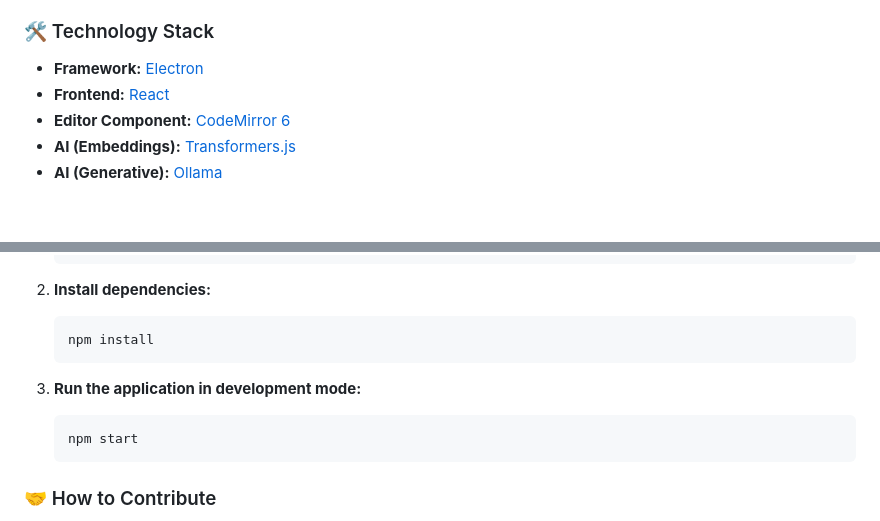
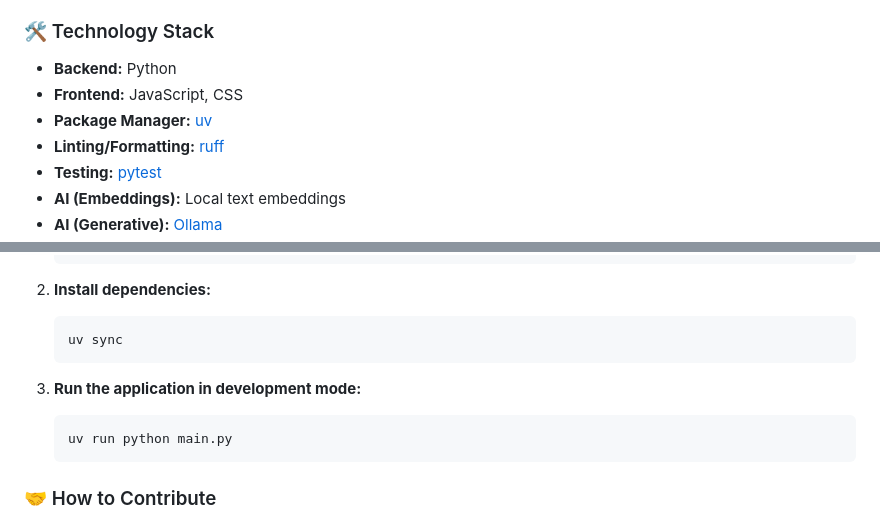
Before and after one commit to iPixx/pynote, a Markdown page: README.md, 2 parts joined by grey strips. GitHub-like rendering; blank space fills up the shorter version.

Commit message:
docs: update technology stack to Python-based development
Switch from Electron/React/TypeScript to Python backend with JavaScript/CSS frontend.
Update development commands to use uv package manager, ruff linting, and pytest testing.

````diff
--- a/README.md
+++ b/README.md
@@ -63,8 +63,10 @@ This phase integrates a local Large Language Model (LLM) to turn pyNote into a c
 
 ### 🛠️ Technology Stack
 
-- **Framework:** [Electron](https://www.electronjs.org/)
-- **Frontend:** [React](https://reactjs.org/)
-- **Editor Component:** [CodeMirror 6](https://codemirror.net/)
-- **AI (Embeddings):** [Transformers.js](https://huggingface.co/docs/transformers.js)
+- **Backend:** Python
+- **Frontend:** JavaScript, CSS
+- **Package Manager:** [uv](https://docs.astral.sh/uv/)
+- **Linting/Formatting:** [ruff](https://docs.astral.sh/ruff/)
+- **Testing:** [pytest](https://docs.pytest.org/)
+- **AI (Embeddings):** Local text embeddings
 - **AI (Generative):** [Ollama](https://ollama.com/)
@@ -84,12 +85,12 @@ Interested in running the project locally or contributing? Follow these steps:
 2.  **Install dependencies:**
 
     ```bash
-    npm install
+    uv sync
     ```
 
 3.  **Run the application in development mode:**
     ```bash
-    npm start
+    uv run python main.py
     ```
 
 ### 🤝 How to Contribute
````
Also changed, not shown: other parts of README.md (+0 -1 lines).
